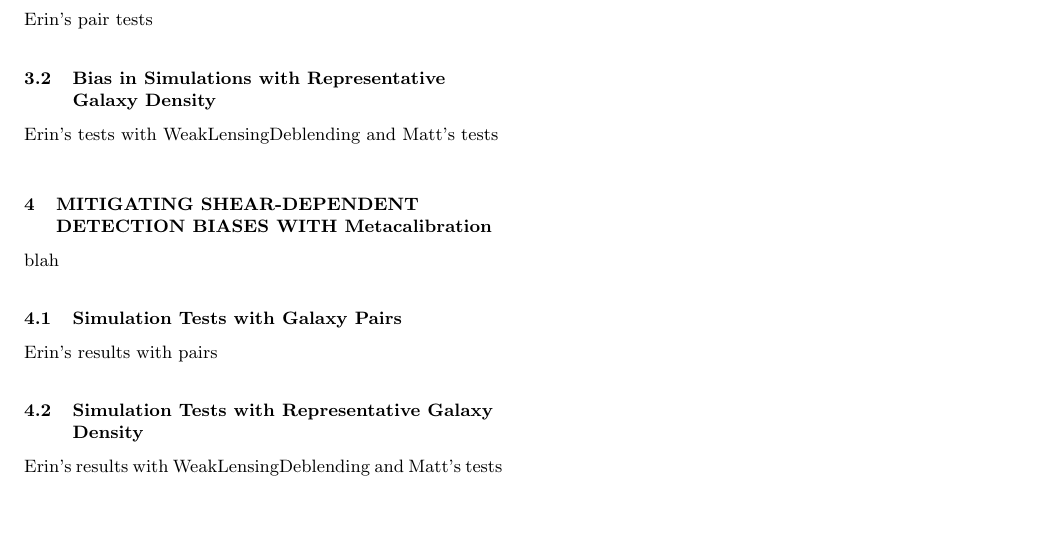
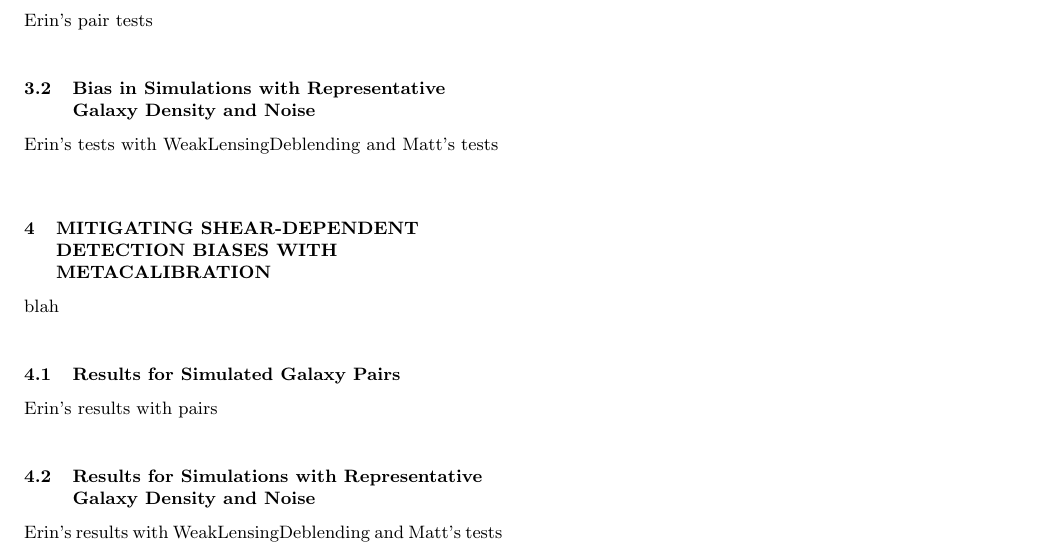
Before and after one commit to esheldon/metadetect-paper, a LaTeX paper (mdet.tex): part of the page, cut so that both start at the same text, the shorter picture padded with empty space. Compiled offline with pdfLaTeX; a LaTeX package or settings file that is missing is left out.

Commit message:
update section titles

```diff
--- a/mdet.tex
+++ b/mdet.tex
@@ -79,18 +79,18 @@ blah
 
 Erin's pair tests
 
-\subsection{Bias in Simulations with Representative Galaxy Density}
+\subsection{Bias in Simulations with Representative Galaxy Density and Noise}
 
 Erin's tests with WeakLensingDeblending and Matt's tests
 
-\section{Mitigating Shear-dependent Detection Biases with \Mcal}
+\section{Mitigating Shear-dependent Detection Biases with \textsc{METACALIBRATION}}
 blah
 
-\subsection{Simulation Tests with Galaxy Pairs}
+\subsection{Results for Simulated Galaxy Pairs}
 
 Erin's results with pairs
 
-\subsection{Simulation Tests with Representative Galaxy Density}
+\subsection{Results for Simulations with Representative Galaxy Density and Noise}
 
 Erin's results with WeakLensingDeblending and Matt's tests without
 psf variation or masking
```
Also changed, not shown: mdet.tex (2 more changed lines).
